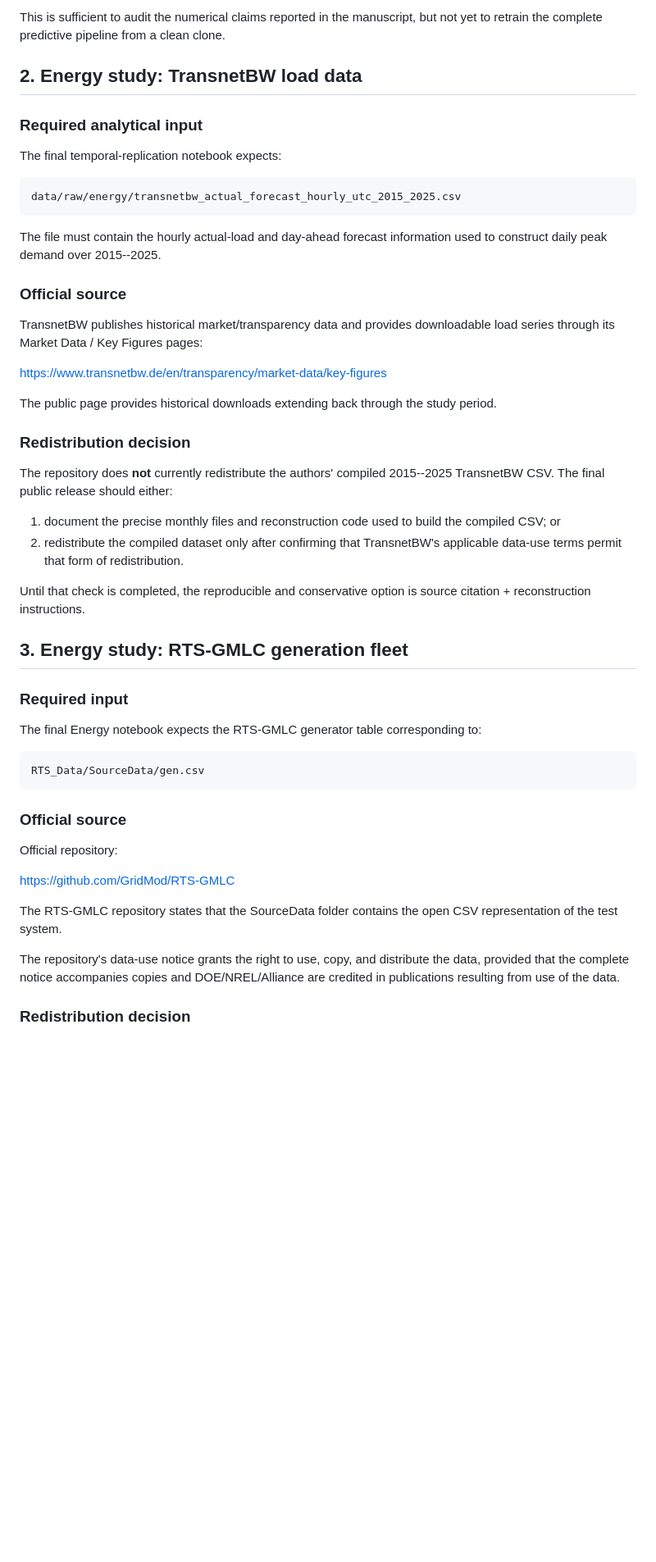
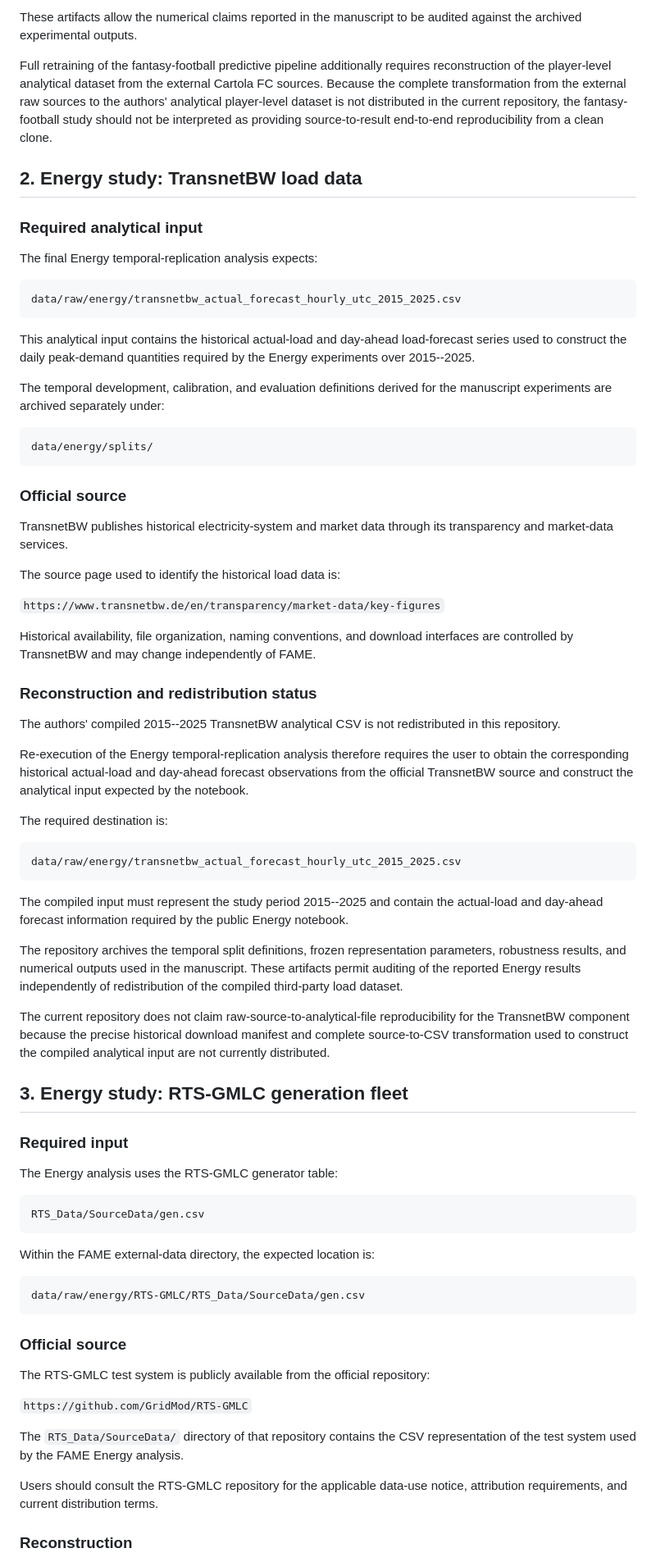
Before and after one commit to tiagomartin/FAME, a Markdown page: data/SOURCES_AND_RECONSTRUCTION.md, the part around one of its changes. Shown at 82% size. GitHub-like rendering; blank space fills up the shorter version.

Commit message:
Clarify external data provenance and reproducibility

````diff
--- a/data/SOURCES_AND_RECONSTRUCTION.md
+++ b/data/SOURCES_AND_RECONSTRUCTION.md
@@ -72,64 +72,79 @@ Instead, this repository publishes:
 
-This is sufficient to audit the numerical claims reported in the manuscript, but not yet to
-retrain the complete predictive pipeline from a clean clone.
+These artifacts allow the numerical claims reported in the manuscript to be audited against the archived experimental outputs.
+
+Full retraining of the fantasy-football predictive pipeline additionally requires reconstruction of the player-level analytical dataset from the external Cartola FC sources. Because the complete transformation from the external raw sources to the authors' analytical player-level dataset is not distributed in the current repository, the fantasy-football study should not be interpreted as providing source-to-result end-to-end reproducibility from a clean clone.
 
 ## 2. Energy study: TransnetBW load data
 
 ### Required analytical input
 
-The final temporal-replication notebook expects:
+The final Energy temporal-replication analysis expects:
 
 ```text
 data/raw/energy/transnetbw_actual_forecast_hourly_utc_2015_2025.csv
 ```
 
-The file must contain the hourly actual-load and day-ahead forecast information used to
-construct daily peak demand over 2015--2025.
+This analytical input contains the historical actual-load and day-ahead load-forecast series used to construct the daily peak-demand quantities required by the Energy experiments over 2015--2025.
+
+The temporal development, calibration, and evaluation definitions derived for the manuscript experiments are archived separately under:
+
+```text
+data/energy/splits/
+```
 
 ### Official source
 
-TransnetBW publishes historical market/transparency data and provides downloadable load
-series through its Market Data / Key Figures pages:
+TransnetBW publishes historical electricity-system and market data through its transparency and market-data services.
 
-https://www.transnetbw.de/en/transparency/market-data/key-figures
+The source page used to identify the historical load data is:
 
-The public page provides historical downloads extending back through the study period.
+`https://www.transnetbw.de/en/transparency/market-data/key-figures`
 
-### Redistribution decision
+Historical availability, file organization, naming conventions, and download interfaces are controlled by TransnetBW and may change independently of FAME.
 
-The repository does **not** currently redistribute the authors' compiled 2015--2025
-TransnetBW CSV. The final public release should either:
+### Reconstruction and redistribution status
 
-1. document the precise monthly files and reconstruction code used to build the compiled
-   CSV; or
-2. redistribute the compiled dataset only after confirming that TransnetBW's applicable
-   data-use terms permit that form of redistribution.
+The authors' compiled 2015--2025 TransnetBW analytical CSV is not redistributed in this repository.
 
-Until that check is completed, the reproducible and conservative option is source citation +
-reconstruction instructions.
+Re-execution of the Energy temporal-replication analysis therefore requires the user to obtain the corresponding historical actual-load and day-ahead forecast observations from the official TransnetBW source and construct the analytical input expected by the notebook.
+
+The required destination is:
+
+```text
+data/raw/energy/transnetbw_actual_forecast_hourly_utc_2015_2025.csv
+```
+
+The compiled input must represent the study period 2015--2025 and contain the actual-load and day-ahead forecast information required by the public Energy notebook.
+
+The repository archives the temporal split definitions, frozen representation parameters, robustness results, and numerical outputs used in the manuscript. These artifacts permit auditing of the reported Energy results independently of redistribution of the compiled third-party load dataset.
+
+The current repository does not claim raw-source-to-analytical-file reproducibility for the TransnetBW component because the precise historical download manifest and complete source-to-CSV transformation used to construct the compiled analytical input are not currently distributed.
 
 ## 3. Energy study: RTS-GMLC generation fleet
 
 ### Required input
 
-The final Energy notebook expects the RTS-GMLC generator table corresponding to:
+The Energy analysis uses the RTS-GMLC generator table:
 
 ```text
 RTS_Data/SourceData/gen.csv
 ```
 
+Within the FAME external-data directory, the expected location is:
+
+```text
+data/raw/energy/RTS-GMLC/RTS_Data/SourceData/gen.csv
+```
+
 ### Official source
 
-Official repository:
+The RTS-GMLC test system is publicly available from the official repository:
 
-https://github.com/GridMod/RTS-GMLC
+`https://github.com/GridMod/RTS-GMLC`
 
-The RTS-GMLC repository states that the SourceData folder contains the open CSV
-representation of the test system.
+The `RTS_Data/SourceData/` directory of that repository contains the CSV representation of the test system used by the FAME Energy analysis.
 
-The repository's data-use notice grants the right to use, copy, and distribute the data,
-provided that the complete notice accompanies copies and DOE/NREL/Alliance are credited
-in publications resulting from use of the data.
+Users should consult the RTS-GMLC repository for the applicable data-use notice, attribution requirements, and current distribution terms.
 
-### Redistribution decision
+### Reconstruction
 
````
Also changed, not shown: other parts of data/SOURCES_AND_RECONSTRUCTION.md (+70 -34 lines).
